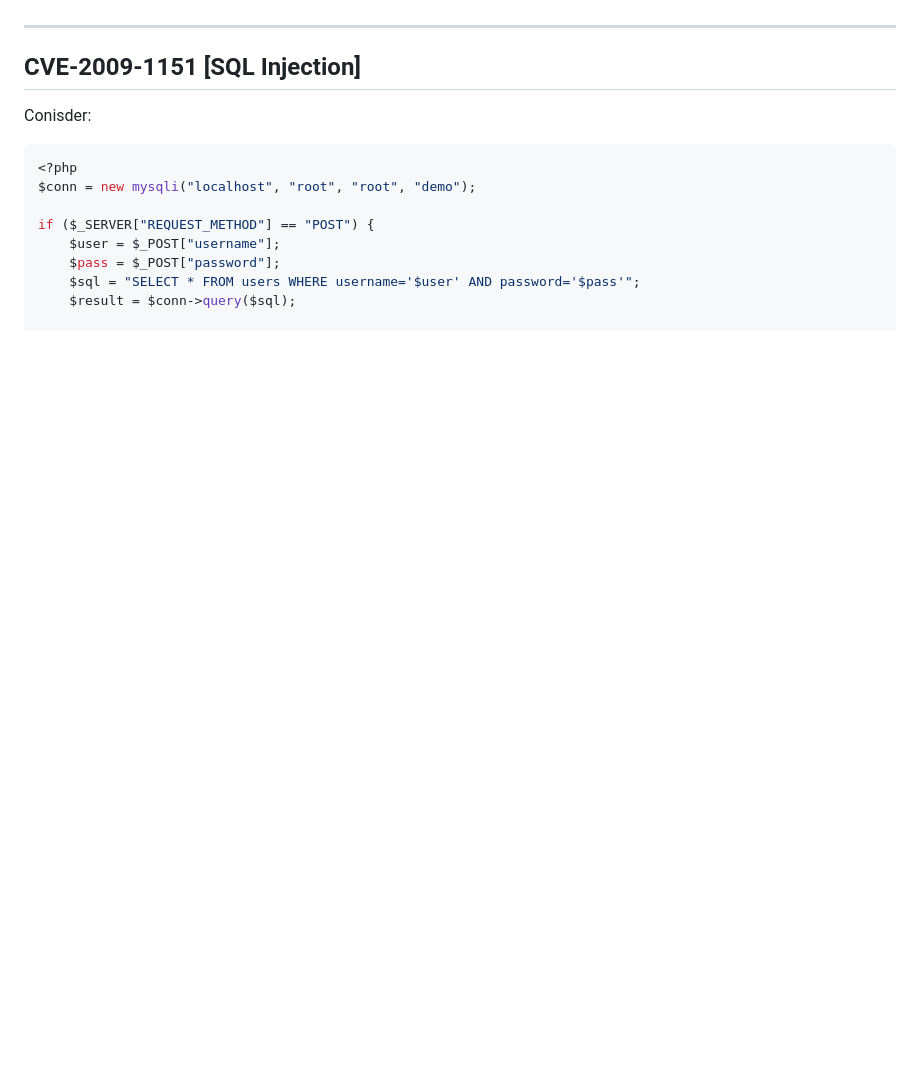
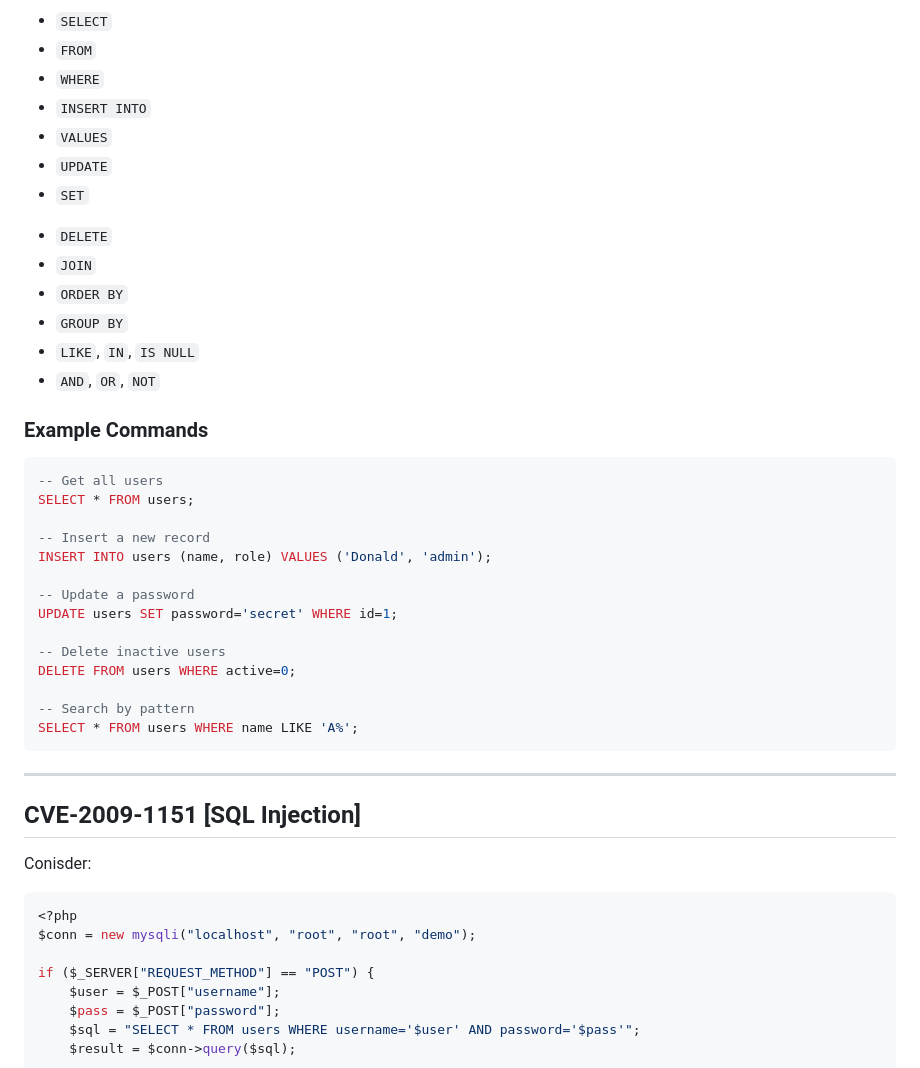
Before and after one commit to UniOfGreenwich/ELEE1171_Lectures, a Markdown page: content/CVE/CVE.md, the part around the change printed below. Rendered like a GitHub page; blank space fills up the shorter version.

Commit message:
mod: more examples

````diff
--- a/content/CVE/CVE.md
+++ b/content/CVE/CVE.md
@@ -161,0 +213,45 @@ The CVSS produces a numerical score to represent the severity of a vulnerability
+- `SELECT`
+- `FROM`
+- `WHERE`
+- `INSERT INTO`
+- `VALUES`
+- `UPDATE`
+- `SET`
+
+</div>
+
+<div style="padding-top:20px">
+
+- `DELETE`
+- `JOIN`
+- `ORDER BY`
+- `GROUP BY`
+- `LIKE`, `IN`, `IS NULL`
+- `AND`, `OR`, `NOT`
+
+</div>
+</div>
+
+</div>
+
+<div style="font-size:25px; padding-left:20px;">
+
+### Example Commands
+
+```sql
+-- Get all users
+SELECT * FROM users;
+
+-- Insert a new record
+INSERT INTO users (name, role) VALUES ('Donald', 'admin');
+
+-- Update a password
+UPDATE users SET password='secret' WHERE id=1;
+
+-- Delete inactive users
+DELETE FROM users WHERE active=0;
+
+-- Search by pattern
+SELECT * FROM users WHERE name LIKE 'A%';
+```
+
````
Also changed, not shown: other parts of content/CVE/CVE.md (+72 -18 lines).
